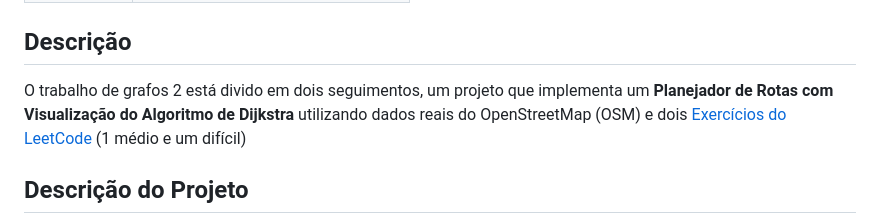
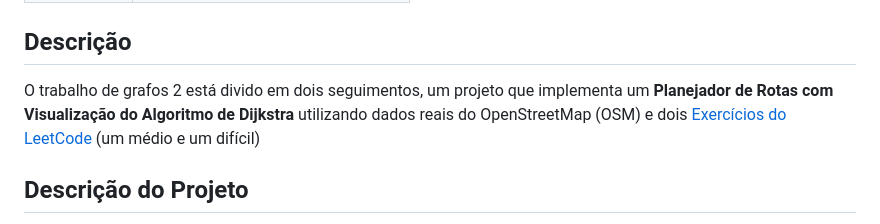
Before and after one commit to projeto-de-algoritmos-2025/Grafos-2-UnB-2025.2, a Markdown page: README.md, the part around one of its changes. Drawn GitHub-style.

```diff
--- a/README.md
+++ b/README.md
@@ -12,7 +12,7 @@
 
 
 ## Descrição
-O trabalho de grafos 2 está divido em dois seguimentos, um projeto que implementa um **Planejador de Rotas com Visualização do Algoritmo de Dijkstra** utilizando dados reais do OpenStreetMap (OSM) e dois [Exercícios do LeetCode](#exercícios-LeetCode) (1 médio e um difícil)
+O trabalho de grafos 2 está divido em dois seguimentos, um projeto que implementa um **Planejador de Rotas com Visualização do Algoritmo de Dijkstra** utilizando dados reais do OpenStreetMap (OSM) e dois [Exercícios do LeetCode](#exercícios-LeetCode) (um médio e um difícil)
 
 
 ## Descrição do Projeto
```
Also changed, not shown: other parts of README.md (+6 -2 lines).
